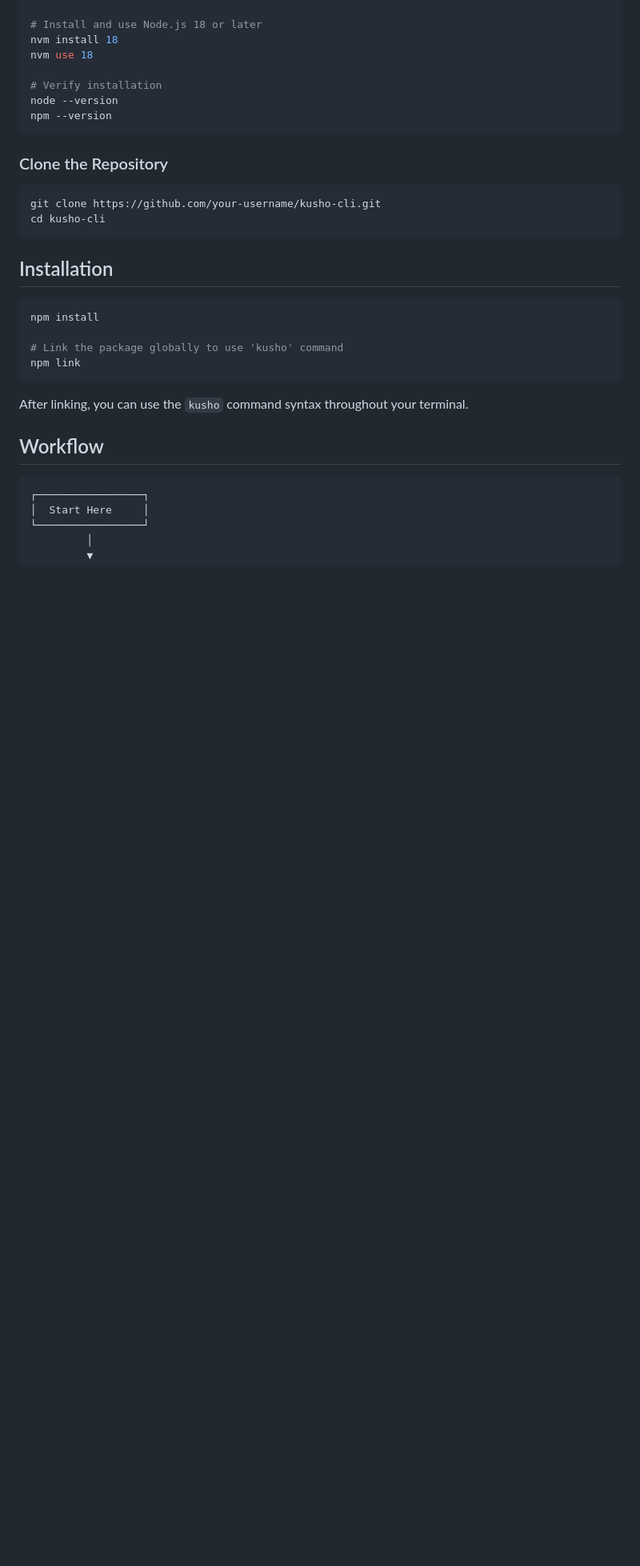
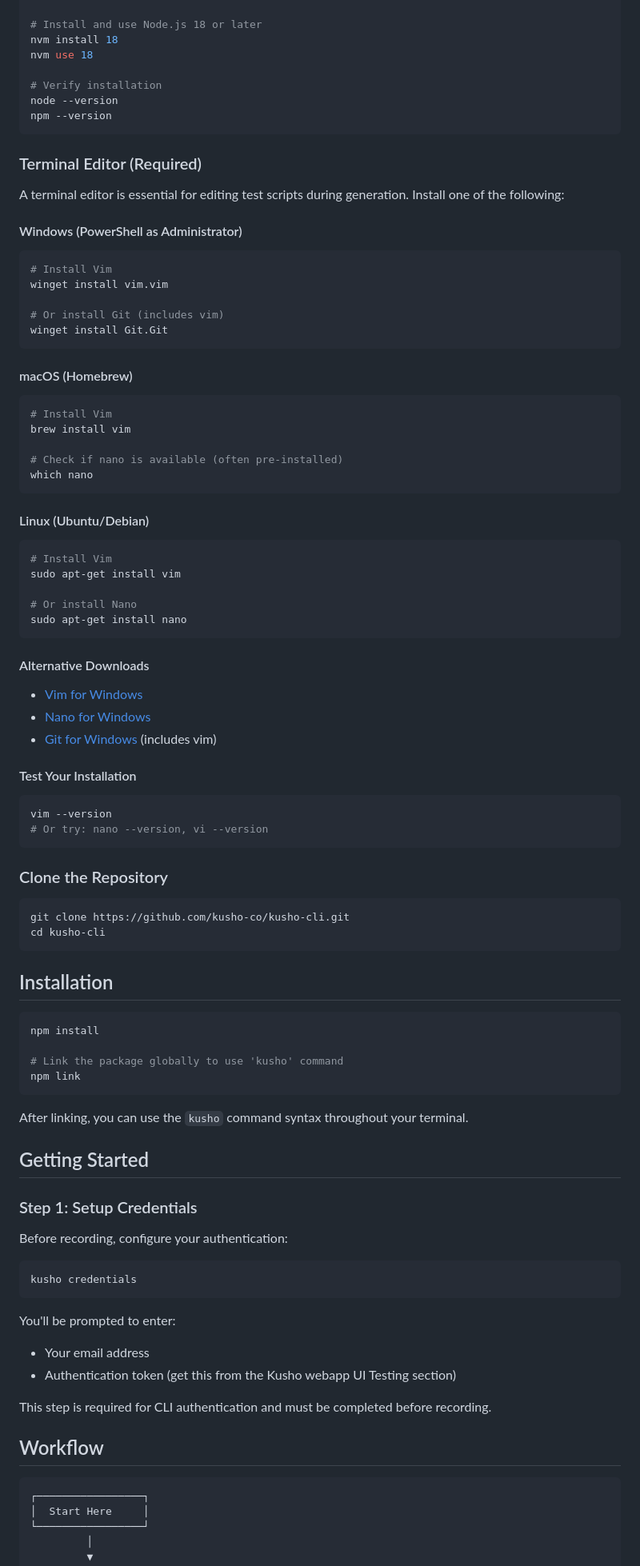
Before and after one commit to kusho-co/kusho-cli, a Markdown page: README.md, the part around the change printed below. Shown: that part at 80% size. GitHub-like rendering; blank space fills up the shorter version.

````diff
--- a/README.md
+++ b/README.md
@@ -26,10 +26,52 @@ node --version
 npm --version
 ```
 
+### Terminal Editor (Required)
+
+A terminal editor is essential for editing test scripts during generation. Install one of the following:
+
+#### Windows (PowerShell as Administrator)
+```bash
+# Install Vim
+winget install vim.vim
+
+# Or install Git (includes vim)
+winget install Git.Git
+```
+
+#### macOS (Homebrew)
+```bash
+# Install Vim
+brew install vim
+
+# Check if nano is available (often pre-installed)
+which nano
+```
+
+#### Linux (Ubuntu/Debian)
+```bash
+# Install Vim
+sudo apt-get install vim
+
+# Or install Nano
+sudo apt-get install nano
+```
+
+#### Alternative Downloads
+- [Vim for Windows](https://www.vim.org/download.php)
+- [Nano for Windows](https://www.nano-editor.org/download.php)
+- [Git for Windows](https://git-scm.com/download/win) (includes vim)
+
+#### Test Your Installation
+```bash
+vim --version
+# Or try: nano --version, vi --version
+```
+
 ### Clone the Repository
 
 ```bash
-git clone https://github.com/your-username/kusho-cli.git
+git clone https://github.com/kusho-co/kusho-cli.git
 cd kusho-cli
 ```
 
@@ -43,6 +85,22 @@ npm link
 ```
 
 After linking, you can use the `kusho` command syntax throughout your terminal.
+
+## Getting Started
+
+### Step 1: Setup Credentials
+
+Before recording, configure your authentication:
+
+```bash
+kusho credentials
+```
+
+You'll be prompted to enter:
+- Your email address
+- Authentication token (get this from the Kusho webapp UI Testing section)
+
+This step is required for CLI authentication and must be completed before recording.
 
 ## Workflow
 
````
Also changed, not shown: other parts of README.md (+75 -15 lines).
